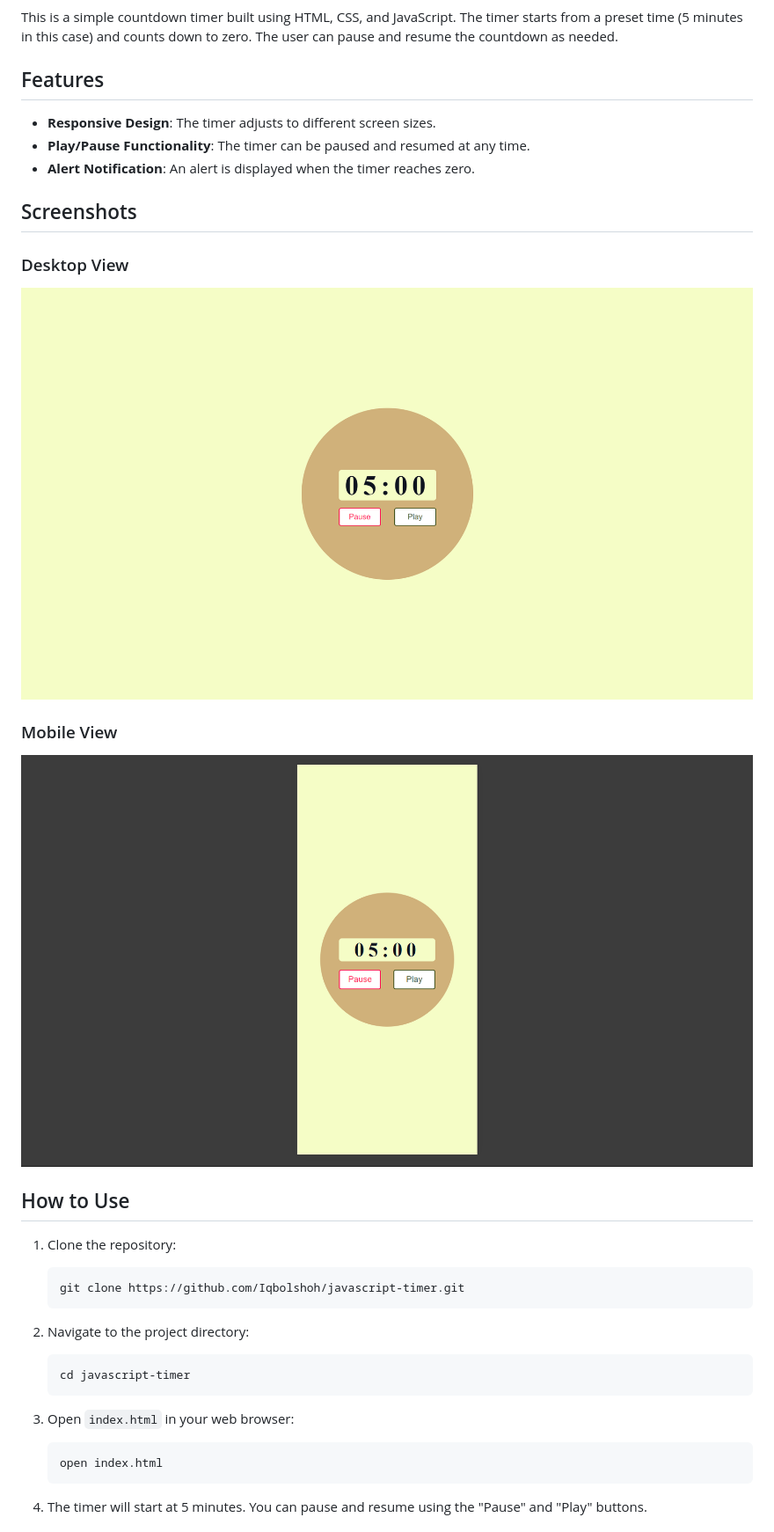
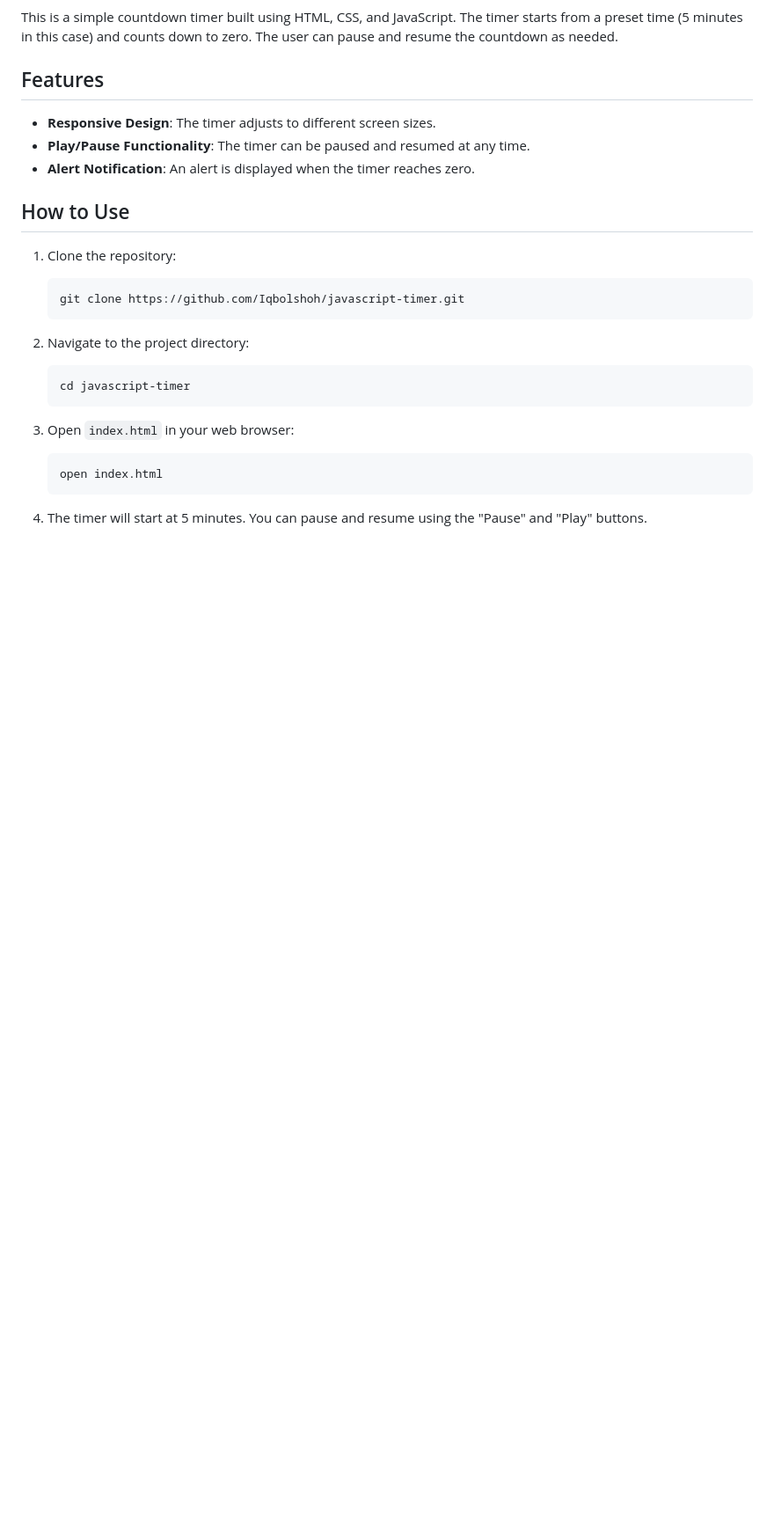
Before and after one commit to Iqbolshoh/javascript-timer, a Markdown page: README.md, the part around one of its changes. Shown at 88% size. Drawn GitHub-style; blank space fills up the shorter version.

```diff
--- a/README.md
+++ b/README.md
@@ -9,14 +17,6 @@ This is a simple countdown timer built using HTML, CSS, and JavaScript. The time
 - **Responsive Design**: The timer adjusts to different screen sizes.
 - **Play/Pause Functionality**: The timer can be paused and resumed at any time.
 - **Alert Notification**: An alert is displayed when the timer reaches zero.
-
-## Screenshots
-
-### Desktop View
-![Desktop View](./images/banner.png)
-
-### Mobile View
-![Mobile View](./images/mobile.png)
 
 ## How to Use
 
```
Also changed, not shown: other parts of README.md (+9 -2 lines).
